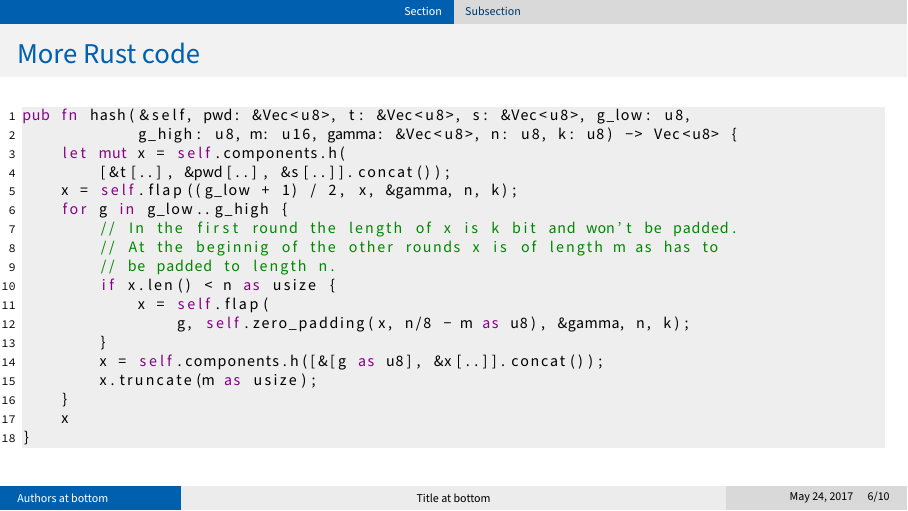
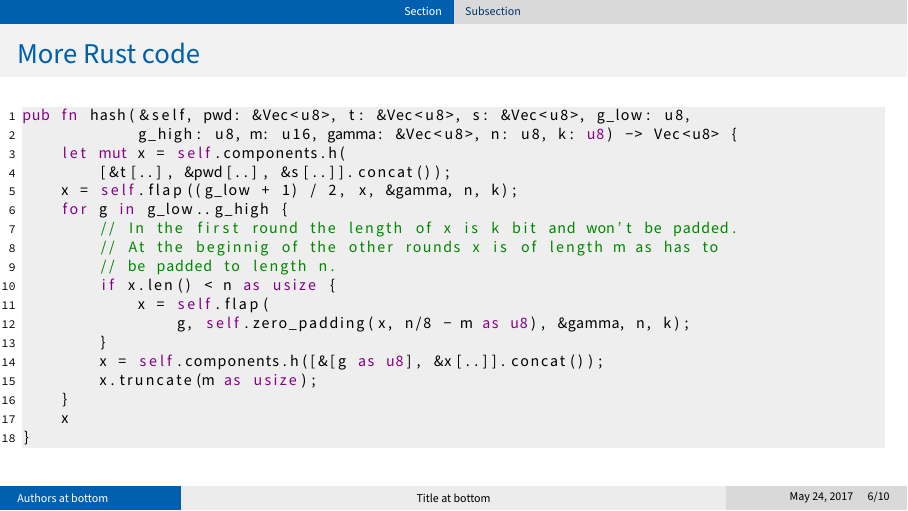
Before and after one commit to NicolaiRuckel/beamer-template, LaTeX slides (pre.tex, which reads listing-languages.tex): page 6 of 10. Compiled offline with XeLaTeX.

Commit message:
updated rust language

```diff
--- a/listing-languages.tex
+++ b/listing-languages.tex
@@ -9,6 +9,8 @@
           where, while,
           abstract, alignof, become, box, do, final, macro, offsetof, override,
           priv, proc, pure, sizeof, typeof, unsized, virtual, yield,
+          bool, char, i8, i16, i32, i65, u8, u16, u32, u64, isize, usize, f32,
+          f64, str, String
           =>, &self, enum
   },
   % macros
```
